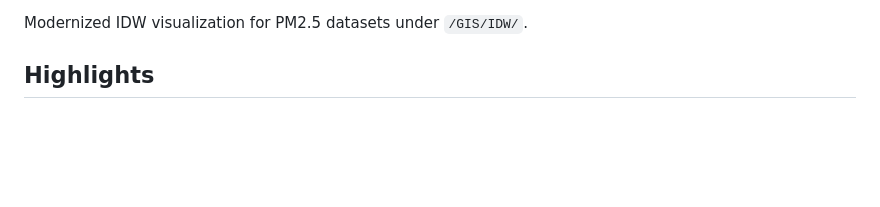
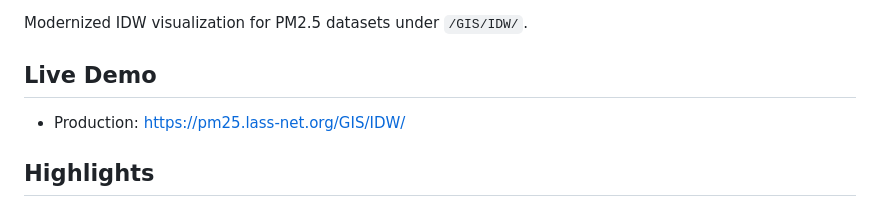
Before and after one commit to cclljj/IDW, a Markdown page: README.md, the part around one of its changes. Drawn GitHub-style; blank space fills up the shorter version.

Commit message:
docs: add production demo URL to README

```diff
--- a/README.md
+++ b/README.md
@@ -8,5 +9,9 @@
 
 Modernized IDW visualization for PM2.5 datasets under `/GIS/IDW/`.
+
+## Live Demo
+
+- Production: [https://pm25.lass-net.org/GIS/IDW/](https://pm25.lass-net.org/GIS/IDW/)
 
 ## Highlights
 
```
Also changed, not shown: other parts of README.md (+1 -0 lines).
